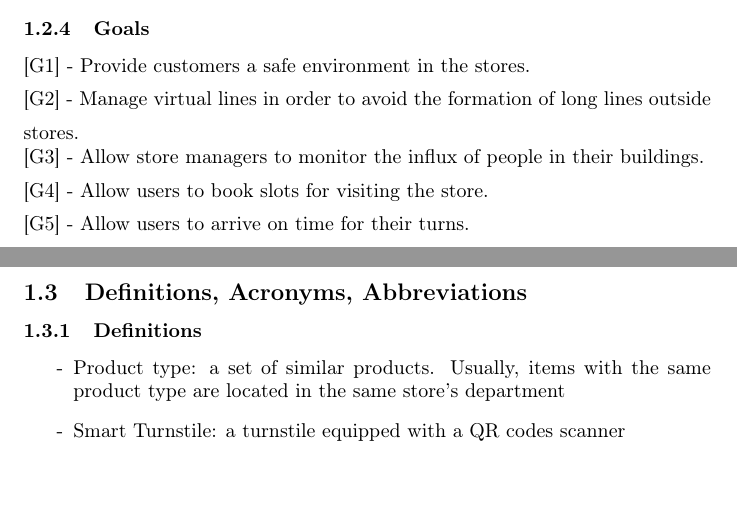
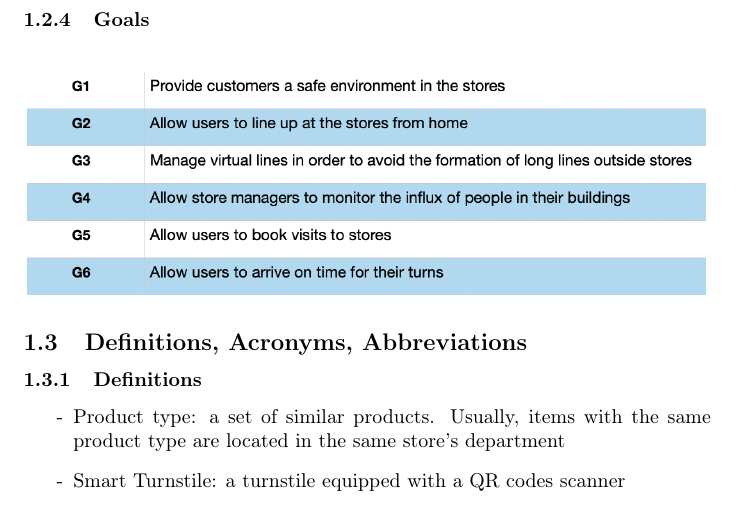
Before and after one commit to olimpiarivera/RiveraPolidori, a LaTeX document (RASD/RASD.tex): two parts of pages 4 and 5 of 28 before the commit and part of page 5 of 28 after it, the two joined at a grey line, cut so that both start at the same text, the shorter picture padded with empty space. Compiled offline with pdfLaTeX.

Commit message:
adjustments

```diff
--- a/RASD/RASD.tex
+++ b/RASD/RASD.tex
@@ -90,16 +90,10 @@ Be aware that the functions described above will be further detailed in the next
 \noindent\medskip
 [SP12] - User exits the store (QR code scanned) - World controlled.\\
 \subsubsection{Goals}
-\noindent\medskip
-[G1] - Provide customers a safe environment in the stores.\\
-\noindent\medskip
-[G2] - Manage virtual lines in order to avoid the formation of long lines outside stores.\\
-\noindent\medskip
-[G3] - Allow store managers to monitor the influx of people in their buildings.\\
-\noindent\medskip
-[G4] - Allow users to book slots for visiting the store.\\
-\noindent\medskip
-[G5] - Allow users to arrive on time for their turns.\\
+\begin{figure}[H]
+  \includegraphics[width=\linewidth]{Goals.png}
+
+\end{figure}
 \subsection{Definitions, Acronyms, Abbreviations}
 \subsubsection{Definitions}
 \begin{itemize}
```
Also changed, not shown: RASD/BookVisitUseCase.png, RASD/Goals.png (added), RASD/RASD.pdf, 5 other files.
